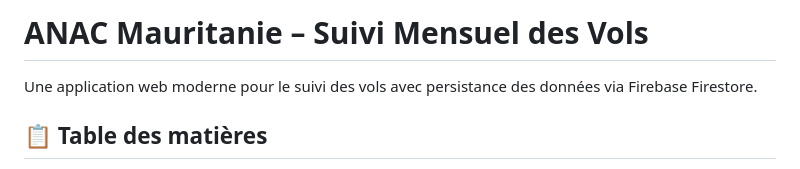
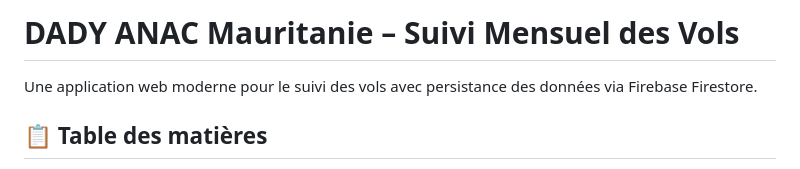
Before and after one commit to ANAC-MR/ANAC-MR, a Markdown page: README.md, the part around the change. GitHub-like rendering.

Commit message:
test Dady

```diff
--- a/README.md
+++ b/README.md
@@ -1,4 +1,4 @@
-# ANAC Mauritanie – Suivi Mensuel des Vols
+# DADY ANAC Mauritanie – Suivi Mensuel des Vols
 
 Une application web moderne pour le suivi des vols avec persistance des données via Firebase Firestore.
 
```
